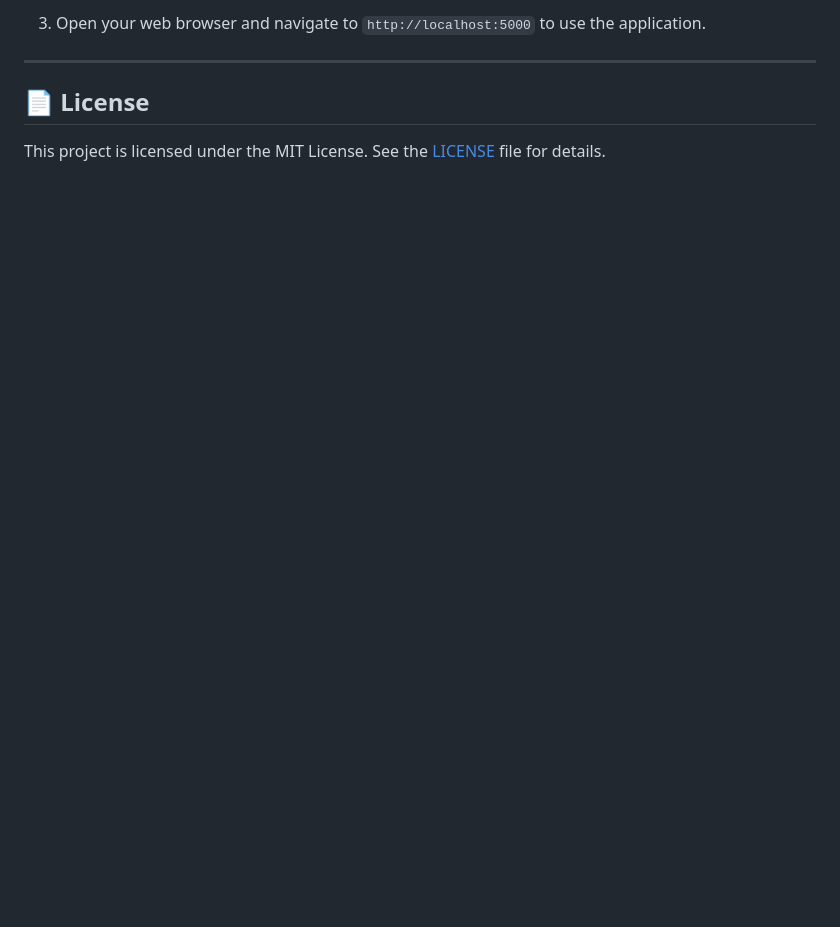
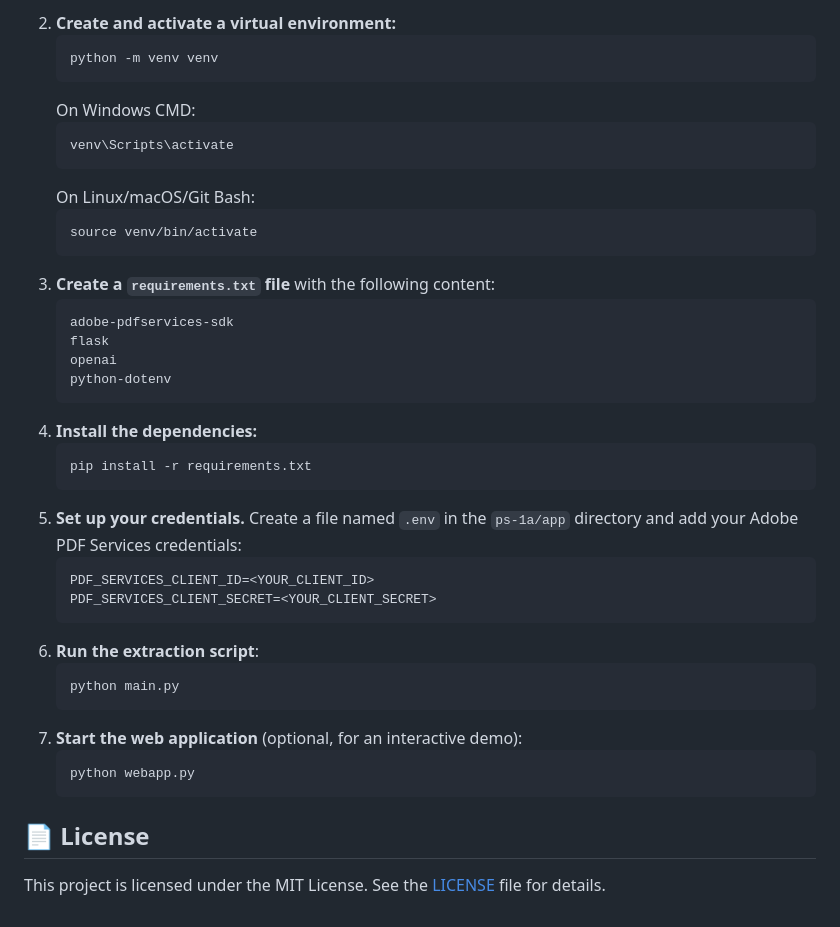
Before and after one commit to tubakhxn/Adobe-India-Hackathon25_1A, a Markdown page: README.md, the part around the change printed below. GitHub-like rendering; blank space fills up the shorter version.

````diff
--- a/README.md
+++ b/README.md
@@ -111,7 +116,40 @@ This command starts the web server, allowing you to interact with the chatbot.
     ```
-3.  Open your web browser and navigate to `http://localhost:5000` to use the application.
-
----
+2.  **Create and activate a virtual environment:**
+    ```bash
+    python -m venv venv
+    ```
+    On Windows CMD:
+    ```cmd
+    venv\Scripts\activate
+    ```
+    On Linux/macOS/Git Bash:
+    ```bash
+    source venv/bin/activate
+    ```
+3.  **Create a `requirements.txt` file** with the following content:
+    ```
+    adobe-pdfservices-sdk
+    flask
+    openai
+    python-dotenv
+    ```
+4.  **Install the dependencies:**
+    ```bash
+    pip install -r requirements.txt
+    ```
+5.  **Set up your credentials.** Create a file named `.env` in the `ps-1a/app` directory and add your Adobe PDF Services credentials:
+    ```
+    PDF_SERVICES_CLIENT_ID=<YOUR_CLIENT_ID>
+    PDF_SERVICES_CLIENT_SECRET=<YOUR_CLIENT_SECRET>
+    ```
+6.  **Run the extraction script**:
+    ```bash
+    python main.py
+    ```
+7.  **Start the web application** (optional, for an interactive demo):
+    ```bash
+    python webapp.py
+    ```
 
 ## 📄 License
 
````
Also changed, not shown: other parts of README.md (+28 -23 lines).
